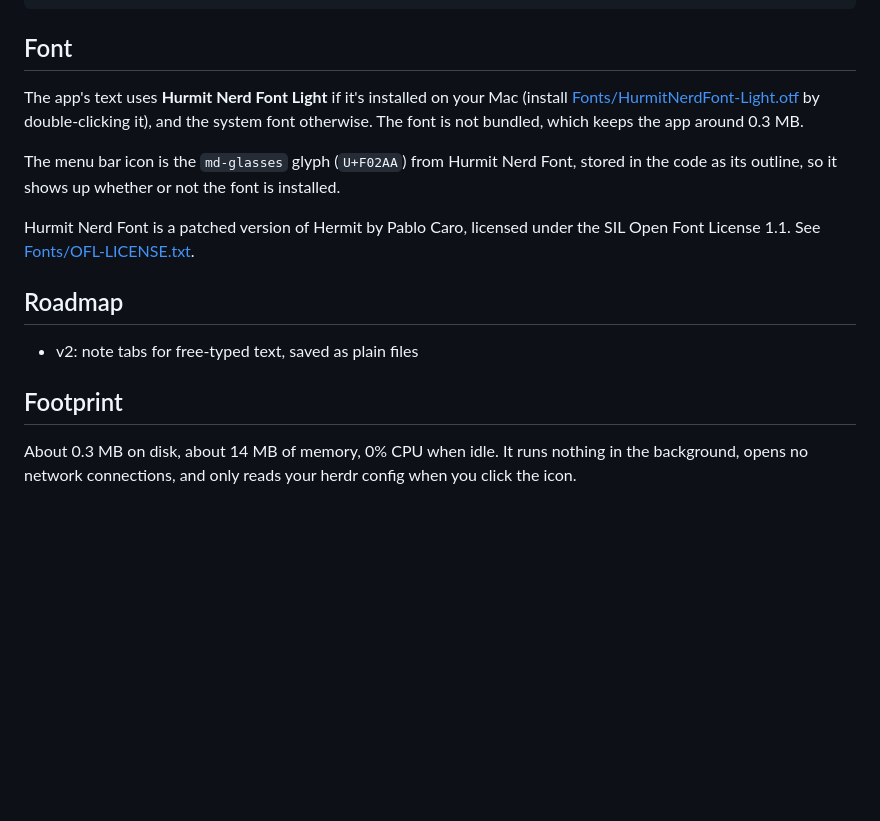
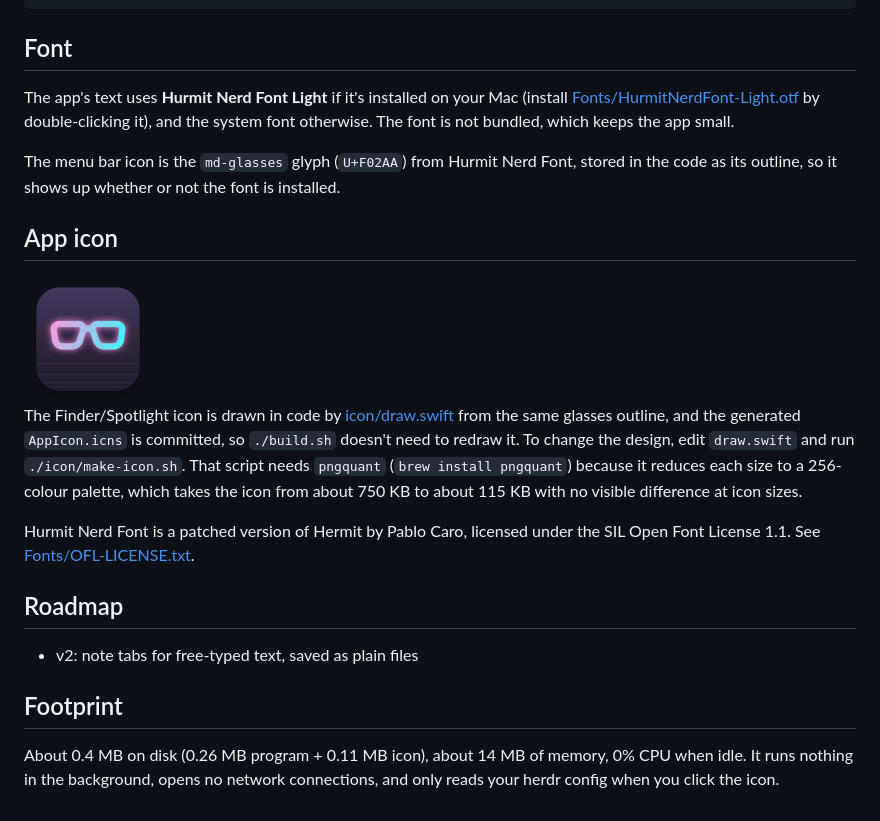
Before and after one commit to svhong/nerdrkeys, a Markdown page: README.md, the part around the change. Rendered like a GitHub page; pictures changed too: icon/AppIcon-1024.png (added); blank space fills up the shorter version.

```diff
--- a/README.md
+++ b/README.md
@@ -29,9 +29,15 @@ To see what the app parses from your config without opening the popover:
 
 ## Font
 
-The app's text uses **Hurmit Nerd Font Light** if it's installed on your Mac (install [Fonts/HurmitNerdFont-Light.otf](Fonts/HurmitNerdFont-Light.otf) by double-clicking it), and the system font otherwise. The font is not bundled, which keeps the app around 0.3 MB.
+The app's text uses **Hurmit Nerd Font Light** if it's installed on your Mac (install [Fonts/HurmitNerdFont-Light.otf](Fonts/HurmitNerdFont-Light.otf) by double-clicking it), and the system font otherwise. The font is not bundled, which keeps the app small.
 
 The menu bar icon is the `md-glasses` glyph (`U+F02AA`) from Hurmit Nerd Font, stored in the code as its outline, so it shows up whether or not the font is installed.
+
+## App icon
+
+<img src="icon/AppIcon-1024.png" width="128" alt="NerdrKeys app icon: neon pink-to-cyan glasses on a dark purple tile">
+
+The Finder/Spotlight icon is drawn in code by [icon/draw.swift](icon/draw.swift) from the same glasses outline, and the generated `AppIcon.icns` is committed, so `./build.sh` doesn't need to redraw it. To change the design, edit `draw.swift` and run `./icon/make-icon.sh`. That script needs `pngquant` (`brew install pngquant`) because it reduces each size to a 256-colour palette, which takes the icon from about 750 KB to about 115 KB with no visible difference at icon sizes.
 
 Hurmit Nerd Font is a patched version of Hermit by Pablo Caro, licensed under the SIL Open Font License 1.1. See [Fonts/OFL-LICENSE.txt](Fonts/OFL-LICENSE.txt).
 
@@ -41,4 +47,4 @@ Hurmit Nerd Font is a patched version of Hermit by Pablo Caro, licensed under th
 
 ## Footprint
 
-About 0.3 MB on disk, about 14 MB of memory, 0% CPU when idle. It runs nothing in the background, opens no network connections, and only reads your herdr config when you click the icon.
+About 0.4 MB on disk (0.26 MB program + 0.11 MB icon), about 14 MB of memory, 0% CPU when idle. It runs nothing in the background, opens no network connections, and only reads your herdr config when you click the icon.
```
Also changed, not shown: 4 other files.
